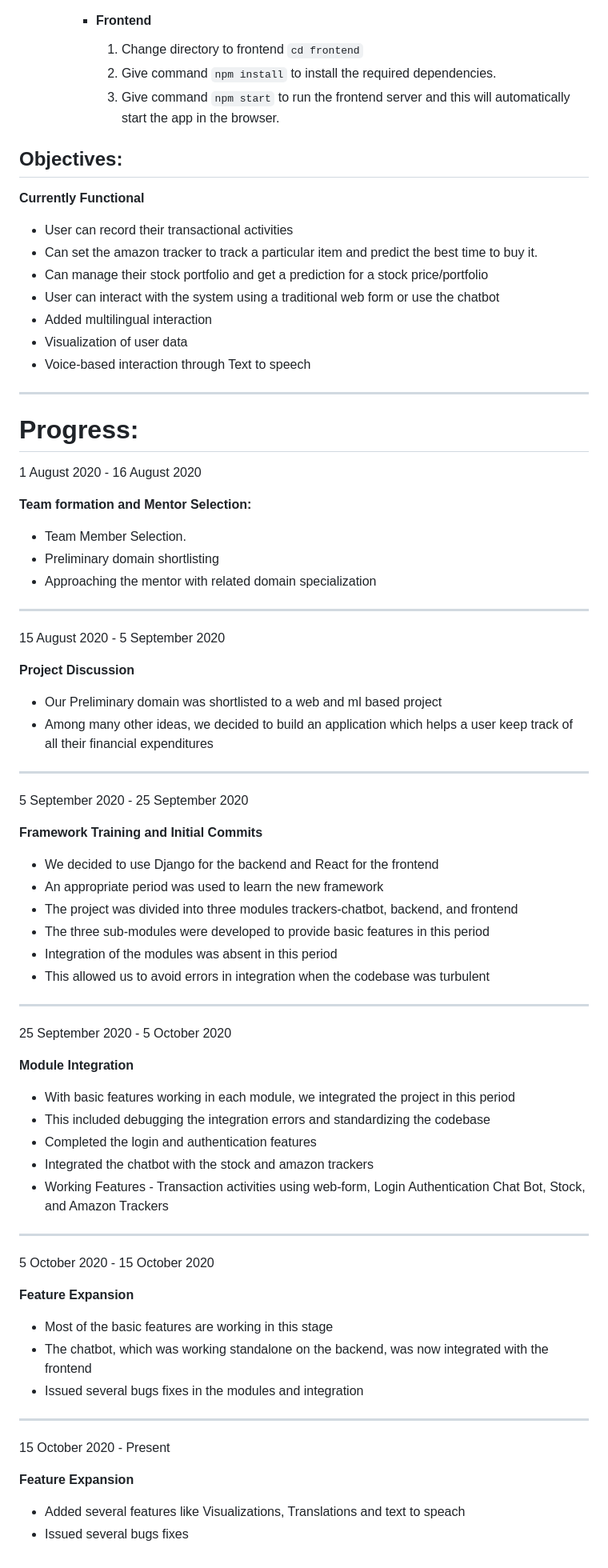
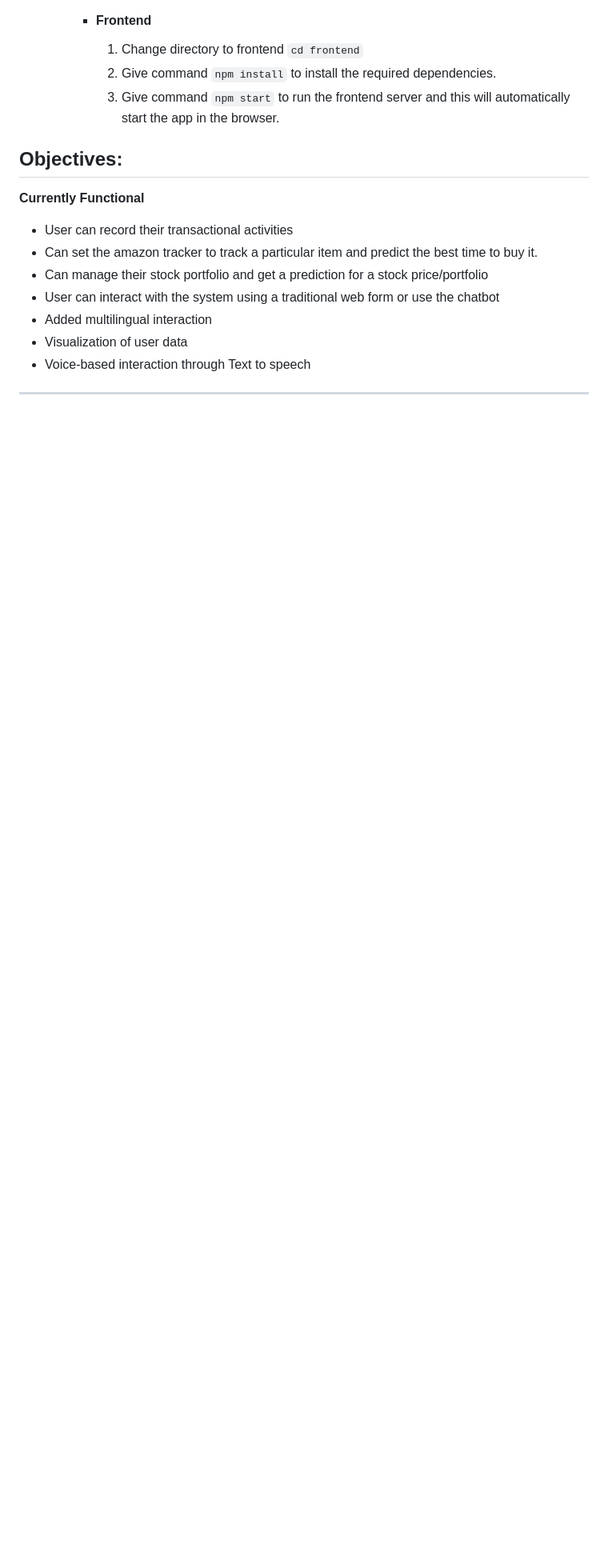
Before and after one commit to daksharyan18aug/-Financial-Assistant-for-Better-Investment-Decisions, a Markdown page: README.md, the part around the change. Shown at 80% size. GitHub-like rendering; blank space fills up the shorter version.

```diff
--- a/README.md
+++ b/README.md
@@ -96,7 +96,6 @@ Stuti Trivedi
 ## Objectives:
 
 **Currently Functional**
-
 - User can record their transactional activities
 - Can set the amazon tracker to track a particular item and predict the best time to buy it.
 - Can manage their stock portfolio and get a prediction for a stock price/portfolio
@@ -106,62 +105,3 @@ Stuti Trivedi
 - Voice-based interaction through Text to speech
 
 ---
-
-# Progress:
-
-1 August 2020 - 16 August 2020
-
-**Team formation and Mentor Selection:**
-
-- Team Member Selection.
-- Preliminary domain shortlisting
-- Approaching the mentor with related domain specialization
-
----
-15 August 2020 - 5 September 2020
-
-**Project Discussion**
-
-- Our Preliminary domain was shortlisted to a web and ml based project
-- Among many other ideas, we decided to build an application which helps a user keep track of all their financial expenditures
-
----
-5 September 2020 - 25 September 2020
-
-**Framework Training and Initial Commits**
-
-- We decided to use Django for the backend and React for the frontend
-- An appropriate period was used to learn the new framework
-- The project was divided into three modules trackers-chatbot, backend, and frontend
-- The three sub-modules were developed to provide basic features in this period
-- Integration of the modules was absent in this period
-- This allowed us to avoid errors in integration when the codebase was turbulent
-
----
-
-25 September 2020 - 5 October 2020
-
-**Module Integration**
-
-- With basic features working in each module, we integrated the project in this period
-- This included debugging the integration errors and standardizing the codebase
-- Completed the login and authentication features
-- Integrated the chatbot with the stock and amazon trackers
-- Working Features - Transaction activities using web-form, Login Authentication Chat Bot, Stock, and Amazon Trackers
-
----
-5 October 2020 - 15 October 2020
-
-**Feature Expansion**
-
-- Most of the basic features are working in this stage
-- The chatbot, which was working standalone on the backend, was  now integrated with the frontend
-- Issued several bugs fixes in the modules and integration
-
----
-15 October 2020 - Present
-
-**Feature Expansion**
-
-- Added several features like Visualizations, Translations and text to speach
-- Issued several bugs fixes
```
